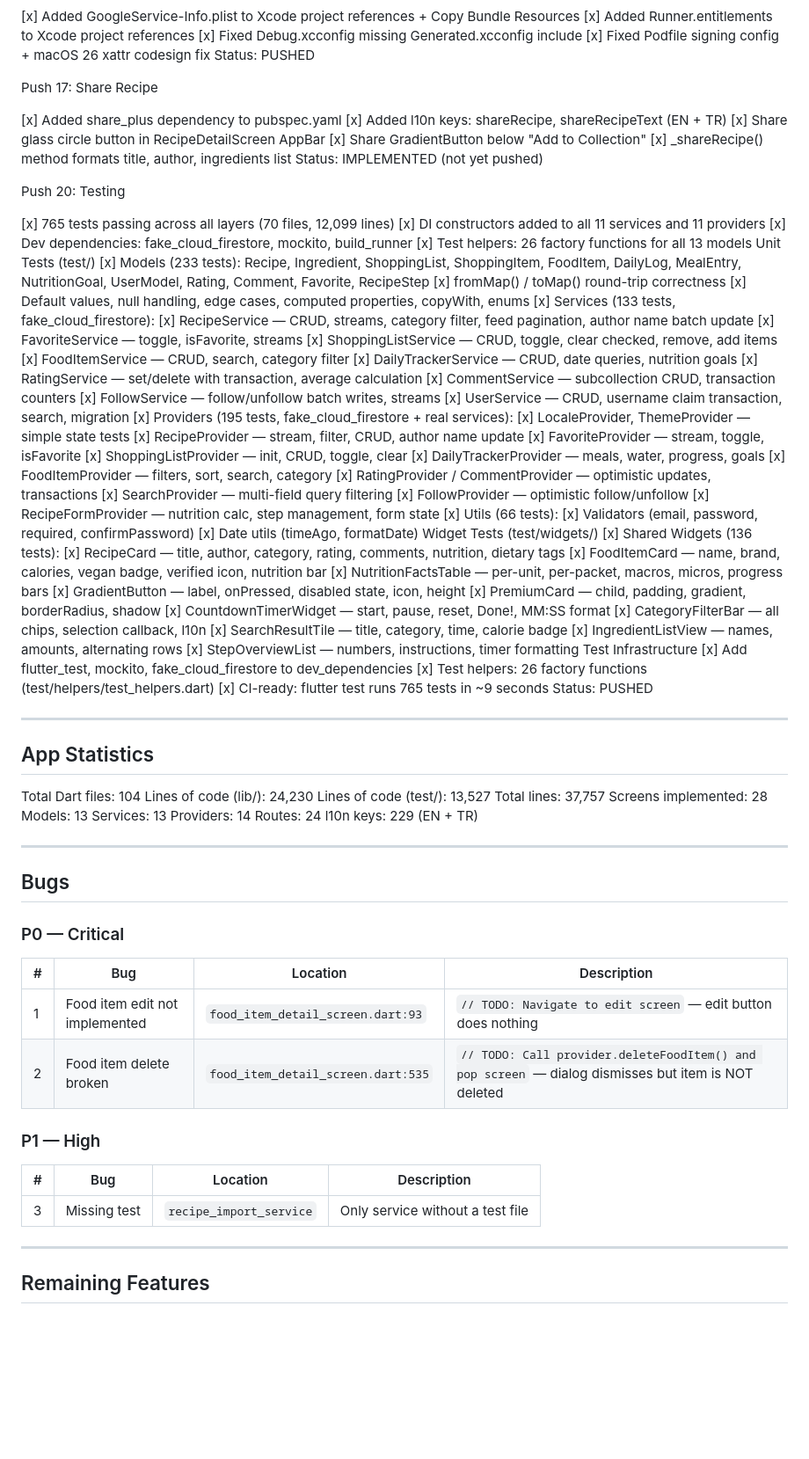
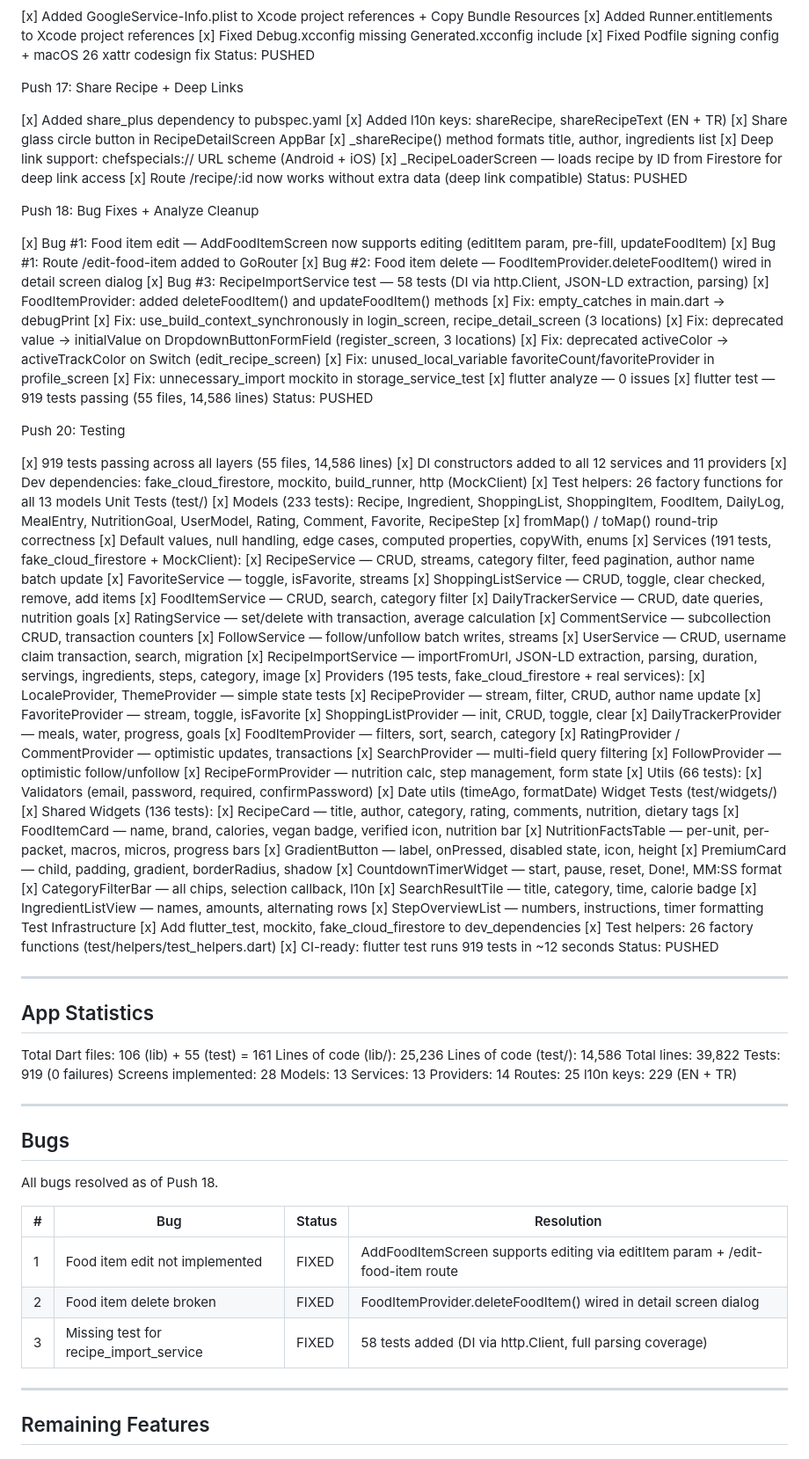
Before and after one commit to Xslead/ChefSpecials, a Markdown page: tasks/todo.md, the part around the change. Shown at 88% size. Drawn GitHub-style; blank space fills up the shorter version.

Commit message:
docs: update todo with bug fixes and current progress

```diff
--- a/tasks/todo.md
+++ b/tasks/todo.md
@@ -222,26 +222,45 @@ Push 16: iOS Keychain Fix
  [x] Fixed Podfile signing config + macOS 26 xattr codesign fix
 Status: PUSHED
 
-Push 17: Share Recipe
+Push 17: Share Recipe + Deep Links
 
  [x] Added share_plus dependency to pubspec.yaml
  [x] Added l10n keys: shareRecipe, shareRecipeText (EN + TR)
  [x] Share glass circle button in RecipeDetailScreen AppBar
- [x] Share GradientButton below "Add to Collection"
  [x] _shareRecipe() method formats title, author, ingredients list
-Status: IMPLEMENTED (not yet pushed)
+ [x] Deep link support: chefspecials:// URL scheme (Android + iOS)
+ [x] _RecipeLoaderScreen — loads recipe by ID from Firestore for deep link access
+ [x] Route /recipe/:id now works without extra data (deep link compatible)
+Status: PUSHED
+
+Push 18: Bug Fixes + Analyze Cleanup
+
+ [x] Bug #1: Food item edit — AddFoodItemScreen now supports editing (editItem param, pre-fill, updateFoodItem)
+ [x] Bug #1: Route /edit-food-item added to GoRouter
+ [x] Bug #2: Food item delete — FoodItemProvider.deleteFoodItem() wired in detail screen dialog
+ [x] Bug #3: RecipeImportService test — 58 tests (DI via http.Client, JSON-LD extraction, parsing)
+ [x] FoodItemProvider: added deleteFoodItem() and updateFoodItem() methods
+ [x] Fix: empty_catches in main.dart → debugPrint
+ [x] Fix: use_build_context_synchronously in login_screen, recipe_detail_screen (3 locations)
+ [x] Fix: deprecated value → initialValue on DropdownButtonFormField (register_screen, 3 locations)
+ [x] Fix: deprecated activeColor → activeTrackColor on Switch (edit_recipe_screen)
+ [x] Fix: unused_local_variable favoriteCount/favoriteProvider in profile_screen
+ [x] Fix: unnecessary_import mockito in storage_service_test
+ [x] flutter analyze — 0 issues
+ [x] flutter test — 919 tests passing (55 files, 14,586 lines)
+Status: PUSHED
 
 Push 20: Testing
 
- [x] 765 tests passing across all layers (70 files, 12,099 lines)
- [x] DI constructors added to all 11 services and 11 providers
- [x] Dev dependencies: fake_cloud_firestore, mockito, build_runner
+ [x] 919 tests passing across all layers (55 files, 14,586 lines)
+ [x] DI constructors added to all 12 services and 11 providers
+ [x] Dev dependencies: fake_cloud_firestore, mockito, build_runner, http (MockClient)
  [x] Test helpers: 26 factory functions for all 13 models
 Unit Tests (test/)
  [x] Models (233 tests): Recipe, Ingredient, ShoppingList, ShoppingItem, FoodItem, DailyLog, MealEntry, NutritionGoal, UserModel, Rating, Comment, Favorite, RecipeStep
  [x] fromMap() / toMap() round-trip correctness
  [x] Default values, null handling, edge cases, computed properties, copyWith, enums
- [x] Services (133 tests, fake_cloud_firestore):
+ [x] Services (191 tests, fake_cloud_firestore + MockClient):
  [x] RecipeService — CRUD, streams, category filter, feed pagination, author name batch update
  [x] FavoriteService — toggle, isFavorite, streams
  [x] ShoppingListService — CRUD, toggle, clear checked, remove, add items
@@ -251,6 +270,7 @@ Unit Tests (test/)
  [x] CommentService — subcollection CRUD, transaction counters
  [x] FollowService — follow/unfollow batch writes, streams
  [x] UserService — CRUD, username claim transaction, search, migration
+ [x] RecipeImportService — importFromUrl, JSON-LD extraction, parsing, duration, servings, ingredients, steps, category, image
  [x] Providers (195 tests, fake_cloud_firestore + real services):
  [x] LocaleProvider, ThemeProvider — simple state tests
  [x] RecipeProvider — stream, filter, CRUD, author name update
@@ -280,40 +300,36 @@ Widget Tests (test/widgets/)
 Test Infrastructure
  [x] Add flutter_test, mockito, fake_cloud_firestore to dev_dependencies
  [x] Test helpers: 26 factory functions (test/helpers/test_helpers.dart)
- [x] CI-ready: flutter test runs 765 tests in ~9 seconds
+ [x] CI-ready: flutter test runs 919 tests in ~12 seconds
 Status: PUSHED
 
 ---
 
 ## App Statistics
 
- Total Dart files: 104
- Lines of code (lib/): 24,230
- Lines of code (test/): 13,527
- Total lines: 37,757
+ Total Dart files: 106 (lib) + 55 (test) = 161
+ Lines of code (lib/): 25,236
+ Lines of code (test/): 14,586
+ Total lines: 39,822
+ Tests: 919 (0 failures)
  Screens implemented: 28
  Models: 13
  Services: 13
  Providers: 14
- Routes: 24
+ Routes: 25
  l10n keys: 229 (EN + TR)
 
 ---
 
 ## Bugs
 
-### P0 — Critical
+All bugs resolved as of Push 18.
 
-| # | Bug | Location | Description |
-|---|-----|----------|-------------|
-| 1 | Food item edit not implemented | `food_item_detail_screen.dart:93` | `// TODO: Navigate to edit screen` — edit button does nothing |
-| 2 | Food item delete broken | `food_item_detail_screen.dart:535` | `// TODO: Call provider.deleteFoodItem() and pop screen` — dialog dismisses but item is NOT deleted |
-
-### P1 — High
-
-| # | Bug | Location | Description |
-|---|-----|----------|-------------|
-| 3 | Missing test | `recipe_import_service` | Only service without a test file |
+| # | Bug | Status | Resolution |
+|---|-----|--------|------------|
+| 1 | Food item edit not implemented | FIXED | AddFoodItemScreen supports editing via editItem param + /edit-food-item route |
+| 2 | Food item delete broken | FIXED | FoodItemProvider.deleteFoodItem() wired in detail screen dialog |
+| 3 | Missing test for recipe_import_service | FIXED | 58 tests added (DI via http.Client, full parsing coverage) |
 
 ---
 
```
